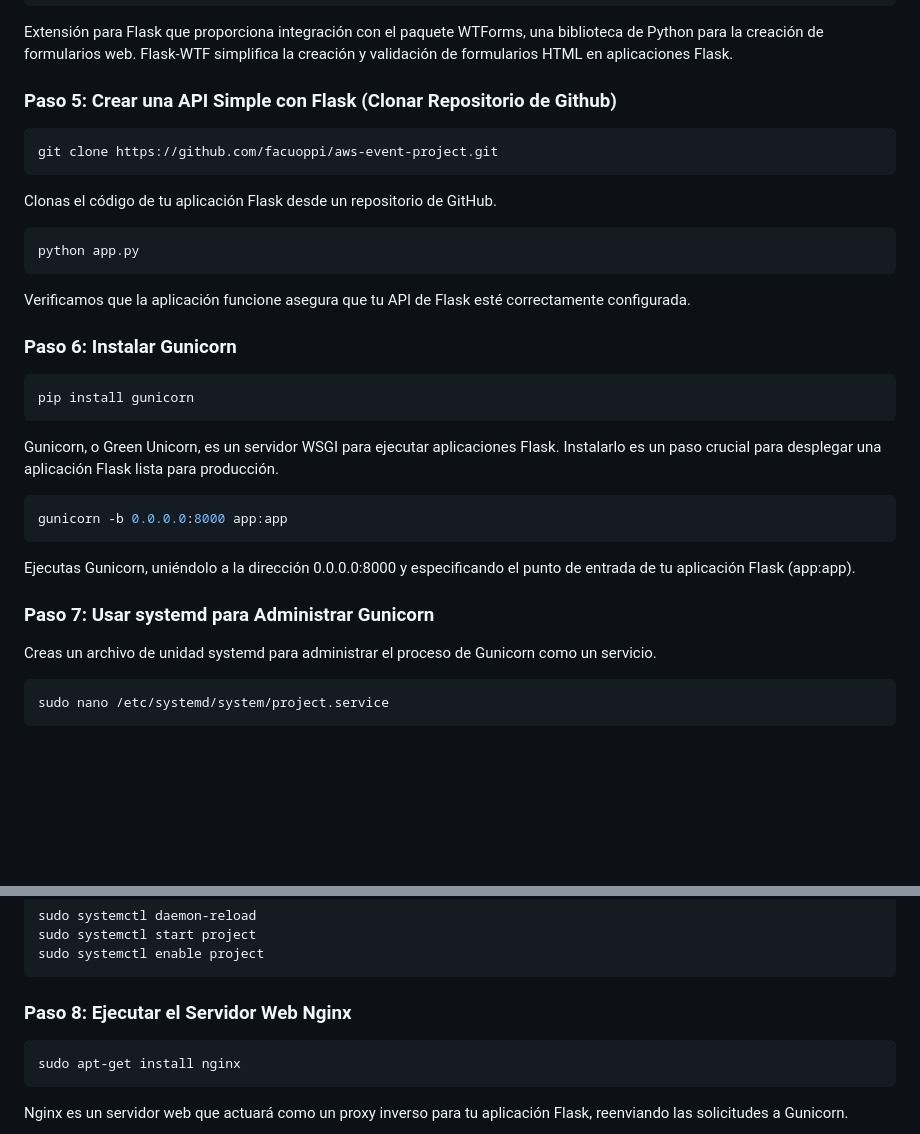
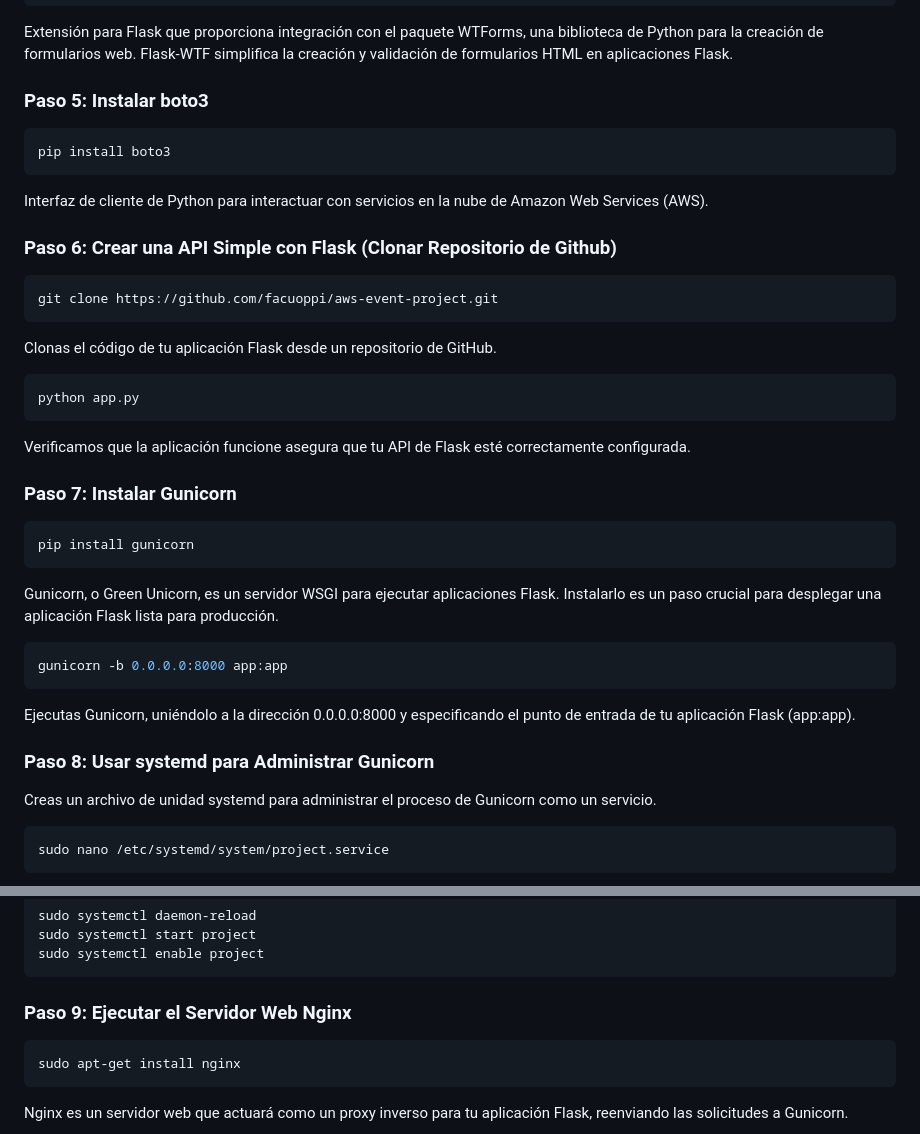
Before and after one commit to facuoppi/aws-event-project, a Markdown page: README.md, 2 parts joined by grey strips. Rendered like a GitHub page; blank space fills up the shorter version.

````diff
--- a/README.md
+++ b/README.md
@@ -53,7 +53,14 @@ pip install Flask-WTF
 ```
 Extensión para Flask que proporciona integración con el paquete WTForms, una biblioteca de Python para la creación de formularios web. Flask-WTF simplifica la creación y validación de formularios HTML en aplicaciones Flask.
 
-### Paso 5: Crear una API Simple con Flask (Clonar Repositorio de Github)
+### Paso 5: Instalar boto3
+
+```bash
+pip install boto3
+```
+Interfaz de cliente de Python para interactuar con servicios en la nube de Amazon Web Services (AWS).
+
+### Paso 6: Crear una API Simple con Flask (Clonar Repositorio de Github)
 
 ```bash
 git clone https://github.com/facuoppi/aws-event-project.git
@@ -67,7 +74,7 @@ python app.py
 
 Verificamos que la aplicación funcione asegura que tu API de Flask esté correctamente configurada.
 
-### Paso 6: Instalar Gunicorn
+### Paso 7: Instalar Gunicorn
 
 ```bash
 pip install gunicorn
@@ -81,7 +88,7 @@ gunicorn -b 0.0.0.0:8000 app:app
 
 Ejecutas Gunicorn, uniéndolo a la dirección 0.0.0.0:8000 y especificando el punto de entrada de tu aplicación Flask (app:app).
 
-### Paso 7: Usar systemd para Administrar Gunicorn
+### Paso 8: Usar systemd para Administrar Gunicorn
 
 Creas un archivo de unidad systemd para administrar el proceso de Gunicorn como un servicio.
 
@@ -116,7 +123,7 @@ sudo systemctl start project
 sudo systemctl enable project
 ```
 
-### Paso 8: Ejecutar el Servidor Web Nginx
+### Paso 9: Ejecutar el Servidor Web Nginx
 
 ```bash
 sudo apt-get install nginx
````
